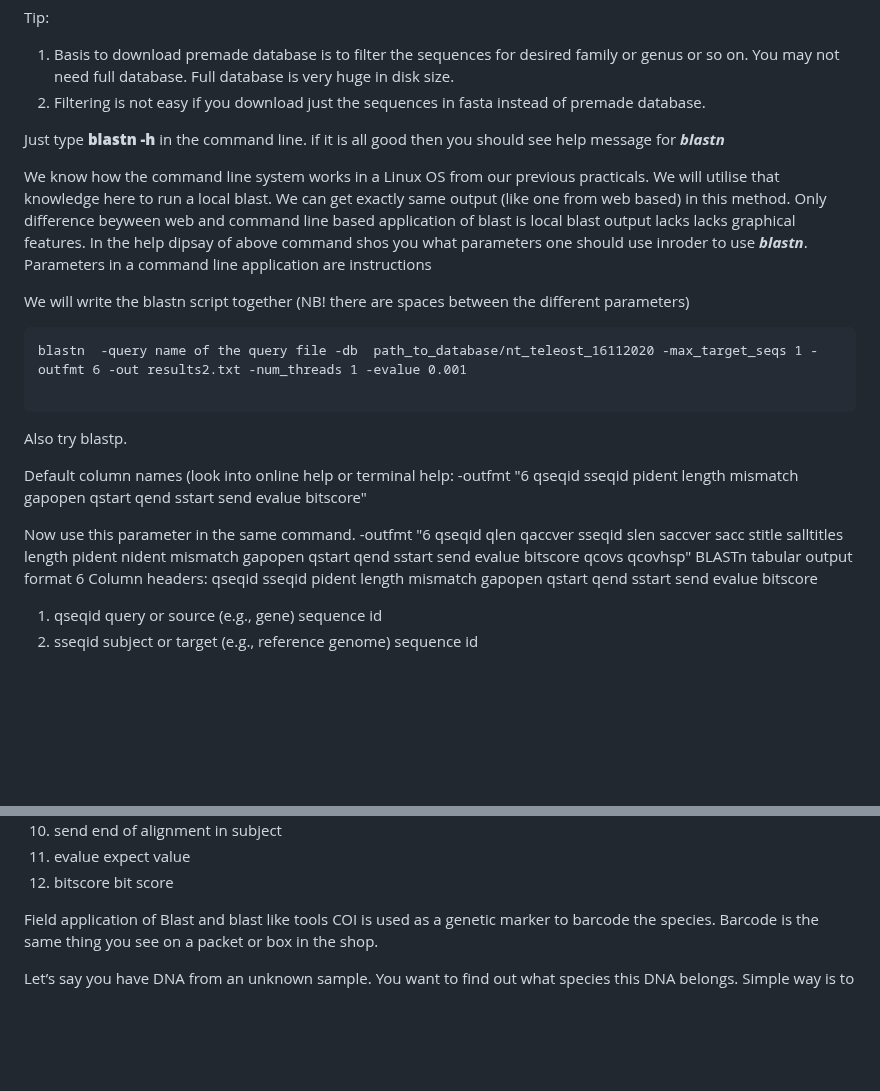
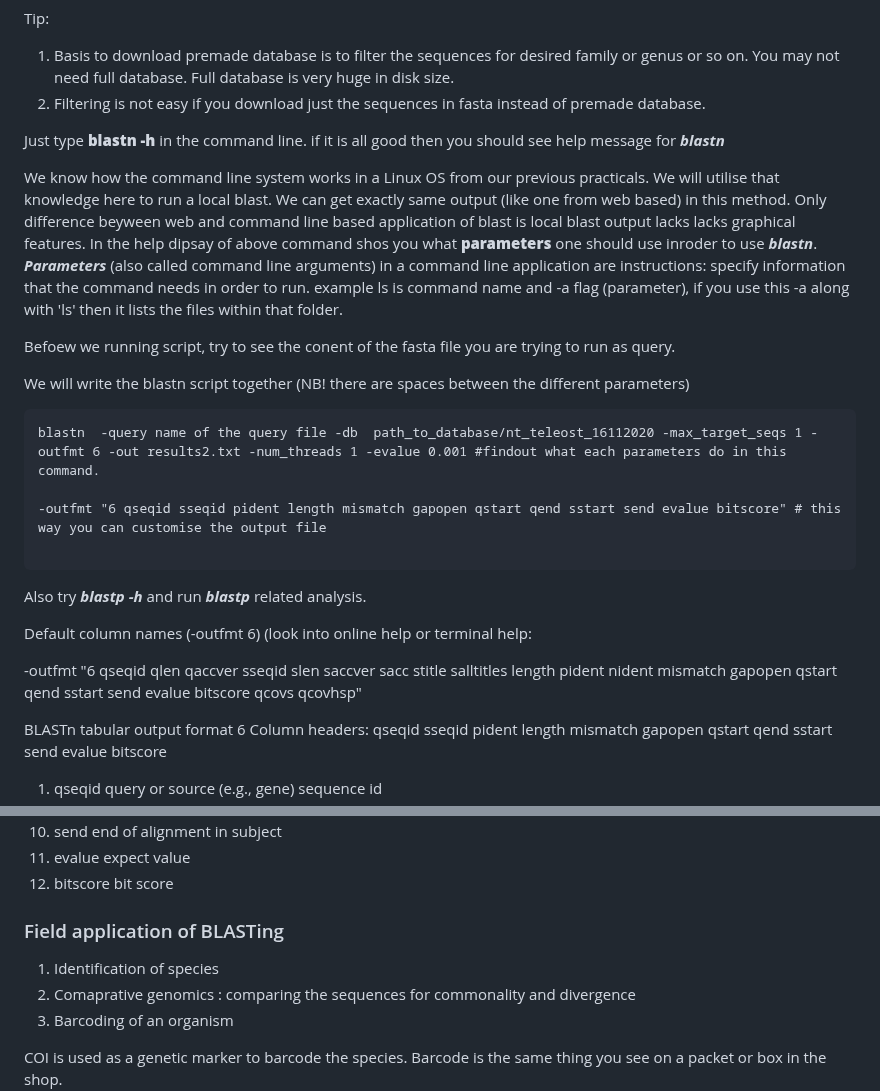
Before and after one commit to shri1984/study-images, a Markdown page: Genetic Database.md, 2 parts joined by grey strips. Drawn GitHub-style; blank space fills up the shorter version.

````diff
--- a/Genetic Database.md
+++ b/Genetic Database.md
@@ -71,21 +71,24 @@ Tip:
 
 Just type ****blastn -h****  in the command line. if it is all good then you should see help message for ***blastn***
 
-We know how the command line system works in a Linux OS from our previous practicals. We will utilise that knowledge here to run a local blast. We can get exactly same output (like one from web based) in this method. Only difference beyween web and command line based application of blast is local blast output lacks lacks graphical features. In the help dipsay of above command shos you what parameters one should use inroder to use ***blastn***. Parameters in a command line application are instructions
+We know how the command line system works in a Linux OS from our previous practicals. We will utilise that knowledge here to run a local blast. We can get exactly same output (like one from web based) in this method. Only difference beyween web and command line based application of blast is local blast output lacks lacks graphical features. In the help dipsay of above command shos you what ****parameters**** one should use inroder to use ***blastn***. ***Parameters*** (also called command line arguments) in a command line application are instructions: specify information that the command needs in order to run. example ls is command name and -a flag (parameter), if you use this -a along with 'ls' then it lists the files within that folder.
+
+Befoew we running script, try to see the conent of the fasta file you are trying to run as query.
 
 We will write the blastn script together (NB! there are spaces between the different parameters)
 
 ```
-blastn  -query name of the query file -db  path_to_database/nt_teleost_16112020 -max_target_seqs 1 -outfmt 6 -out results2.txt -num_threads 1 -evalue 0.001
+blastn  -query name of the query file -db  path_to_database/nt_teleost_16112020 -max_target_seqs 1 -outfmt 6 -out results2.txt -num_threads 1 -evalue 0.001 #findout what each parameters do in this command.
+
+-outfmt "6 qseqid sseqid pident length mismatch gapopen qstart qend sstart send evalue bitscore" # this way you can customise the output file
 
 ```
-Also try blastp.
+Also try ***blastp -h*** and run ***blastp*** related analysis.
 
-Default column names (look into online help or terminal help:
--outfmt "6 qseqid sseqid pident length mismatch gapopen qstart qend sstart send evalue bitscore"
+Default column names (-outfmt 6) (look into online help or terminal help:
 
-Now use this parameter in the same command.
 -outfmt "6 qseqid qlen qaccver sseqid slen saccver sacc stitle salltitles length pident nident mismatch gapopen qstart qend sstart send evalue bitscore qcovs qcovhsp"
+
 BLASTn tabular output format 6
 Column headers:
 qseqid sseqid pident length mismatch gapopen qstart qend sstart send evalue bitscore
@@ -102,6 +105,10 @@ qseqid sseqid pident length mismatch gapopen qstart qend sstart send evalue bits
 11. evalue expect value
 12. bitscore bit score
 
-Field application of Blast and blast like tools
+### Field application of BLASTing
+1. Identification of species
+2. Comaprative genomics : comparing the sequences for commonality and divergence
+3. Barcoding of an organism
+
 COI is used as a genetic marker to barcode the species. Barcode is the same thing you see on a packet or box in the shop.
 
````
Also changed, not shown: other parts of Genetic Database.md (+10 -1 lines).
